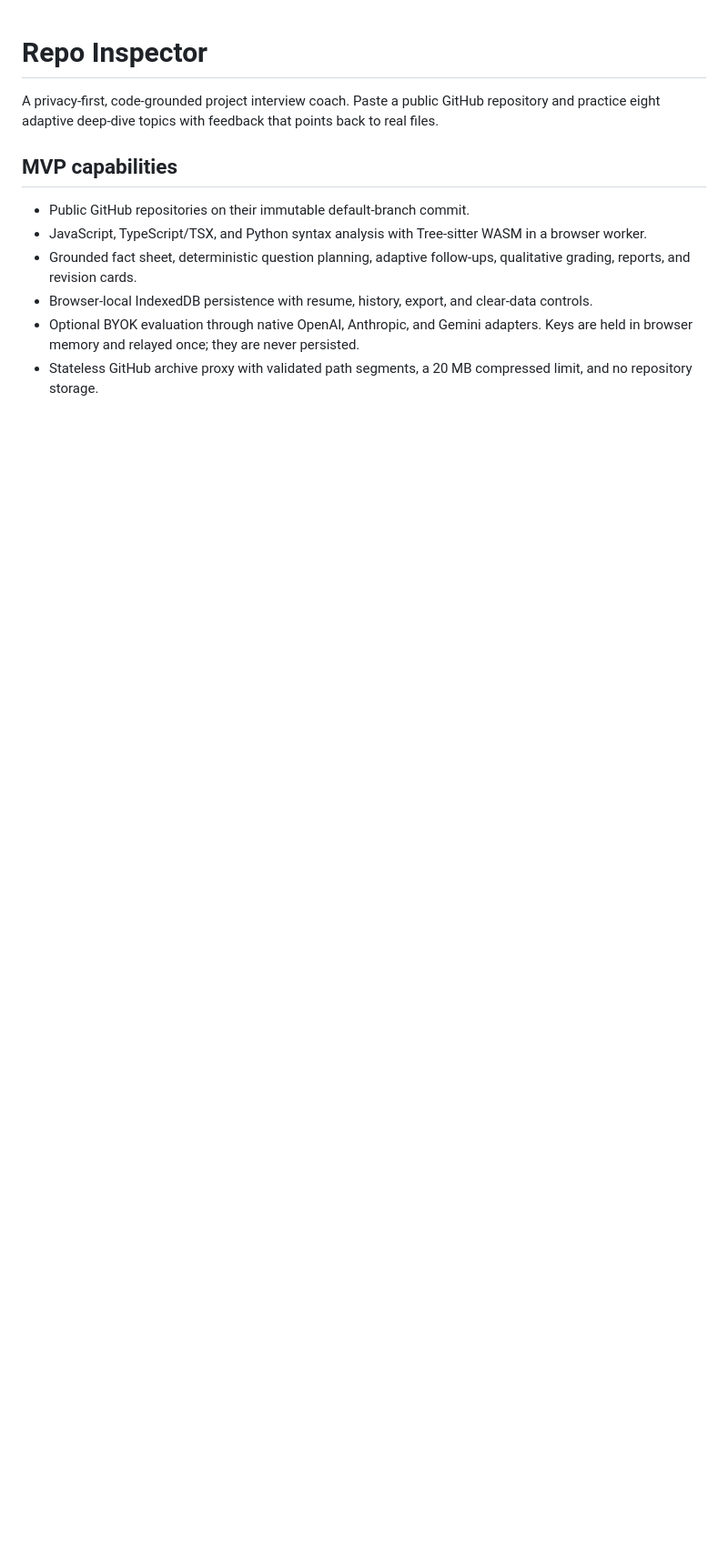
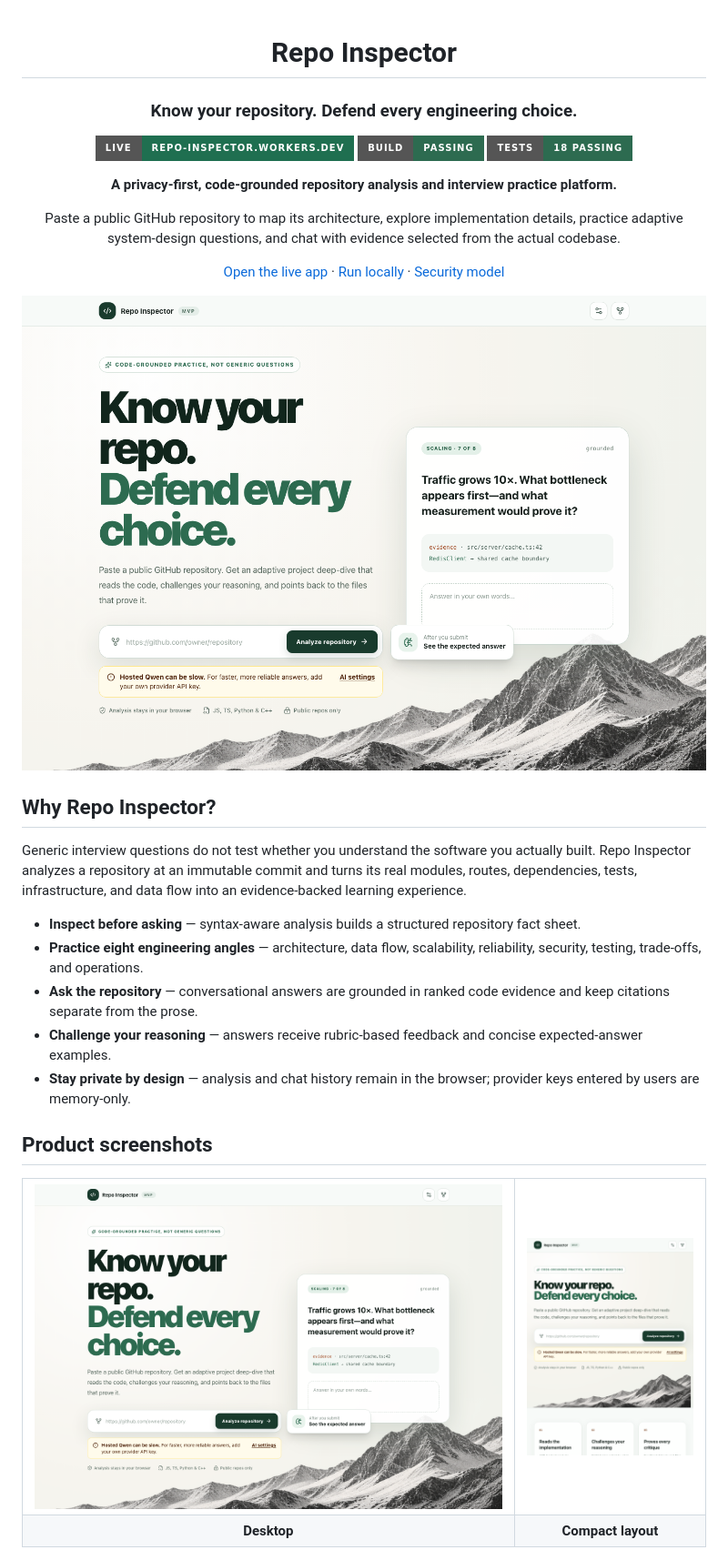
Before and after one commit to ampratapsingh/repo-interview-coach, a Markdown page: README.md, the part around one of its changes. Shown at 91% size. Rendered like a GitHub page; pictures changed too: docs/assets/repo-inspector-home.png (added), docs/assets/repo-inspector-mobile.png (added); badges without logos; blank space fills up the shorter version.

Commit message:
feat: final build

```diff
--- a/README.md
+++ b/README.md
@@ -1,12 +3,41 @@
 # Repo Inspector
 
-A privacy-first, code-grounded project interview coach. Paste a public GitHub repository and practice eight adaptive deep-dive topics with feedback that points back to real files.
+### Know your repository. Defend every engineering choice.
 
-## MVP capabilities
+[![Live](https://img.shields.io/badge/Live-repo--inspector.workers.dev-1f6f50?style=for-the-badge&logo=cloudflare&logoColor=white)](https://repo-inspector.amitsingh003official.workers.dev)
+[![Build](https://img.shields.io/badge/build-passing-2d6b50?style=for-the-badge)](#verification)
+[![Tests](https://img.shields.io/badge/tests-18%20passing-2d6b50?style=for-the-badge&logo=vitest&logoColor=white)](#verification)
 
-- Public GitHub repositories on their immutable default-branch commit.
-- JavaScript, TypeScript/TSX, and Python syntax analysis with Tree-sitter WASM in a browser worker.
-- Grounded fact sheet, deterministic question planning, adaptive follow-ups, qualitative grading, reports, and revision cards.
-- Browser-local IndexedDB persistence with resume, history, export, and clear-data controls.
-- Optional BYOK evaluation through native OpenAI, Anthropic, and Gemini adapters. Keys are held in browser memory and relayed once; they are never persisted.
-- Stateless GitHub archive proxy with validated path segments, a 20 MB compressed limit, and no repository storage.
+**A privacy-first, code-grounded repository analysis and interview practice platform.**
+
+Paste a public GitHub repository to map its architecture, explore implementation details, practice adaptive system-design questions, and chat with evidence selected from the actual codebase.
+
+[Open the live app](https://repo-inspector.amitsingh003official.workers.dev) · [Run locally](#local-development) · [Security model](#security-and-privacy)
+
+</div>
+
+![Repo Inspector desktop experience](docs/assets/repo-inspector-home.png)
+
+## Why Repo Inspector?
+
+Generic interview questions do not test whether you understand the software you actually built. Repo Inspector analyzes a repository at an immutable commit and turns its real modules, routes, dependencies, tests, infrastructure, and data flow into an evidence-backed learning experience.
+
+- **Inspect before asking** — syntax-aware analysis builds a structured repository fact sheet.
+- **Practice eight engineering angles** — architecture, data flow, scalability, reliability, security, testing, trade-offs, and operations.
+- **Ask the repository** — conversational answers are grounded in ranked code evidence and keep citations separate from the prose.
+- **Challenge your reasoning** — answers receive rubric-based feedback and concise expected-answer examples.
+- **Stay private by design** — analysis and chat history remain in the browser; provider keys entered by users are memory-only.
+
+## Product screenshots
+
+<table>
+  <tr>
+    <td width="72%"><img src="docs/assets/repo-inspector-home.png" alt="Repo Inspector desktop landing page" /></td>
+    <td width="28%"><img src="docs/assets/repo-inspector-mobile.png" alt="Repo Inspector mobile landing page" /></td>
+  </tr>
+  <tr>
+    <td align="center"><strong>Desktop</strong></td>
+    <td align="center"><strong>Compact layout</strong></td>
+  </tr>
+</table>
+
```
Also changed, not shown: other parts of README.md (+163 -134 lines), 4 other files.
